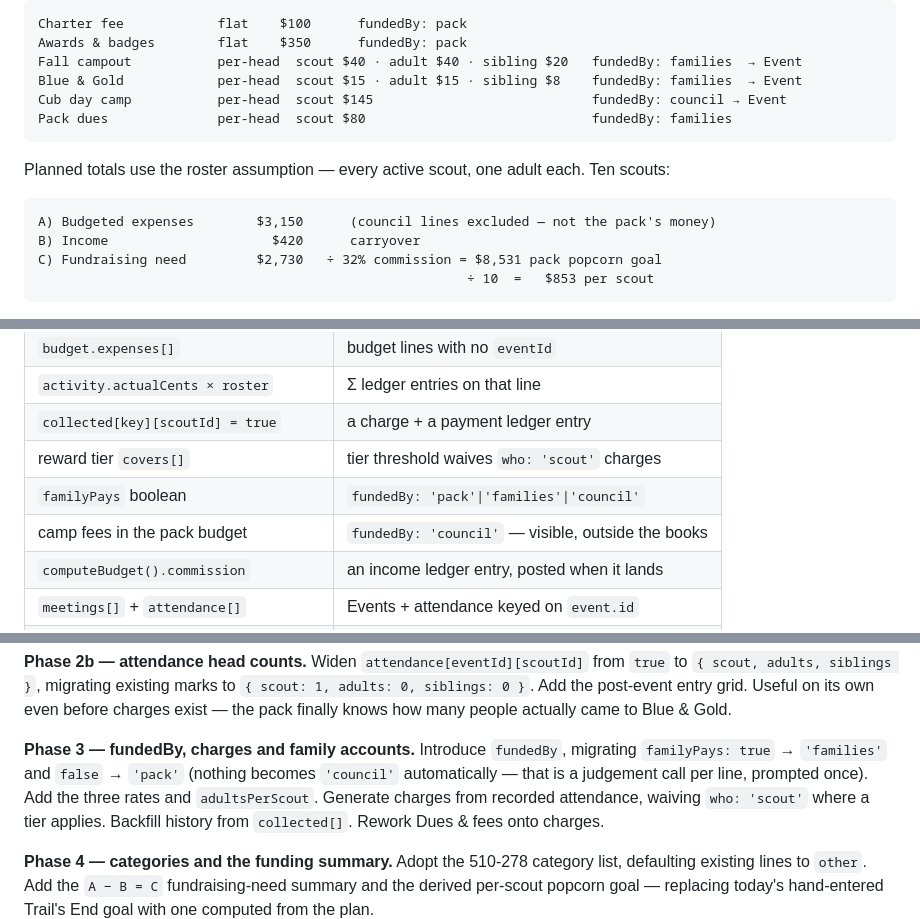
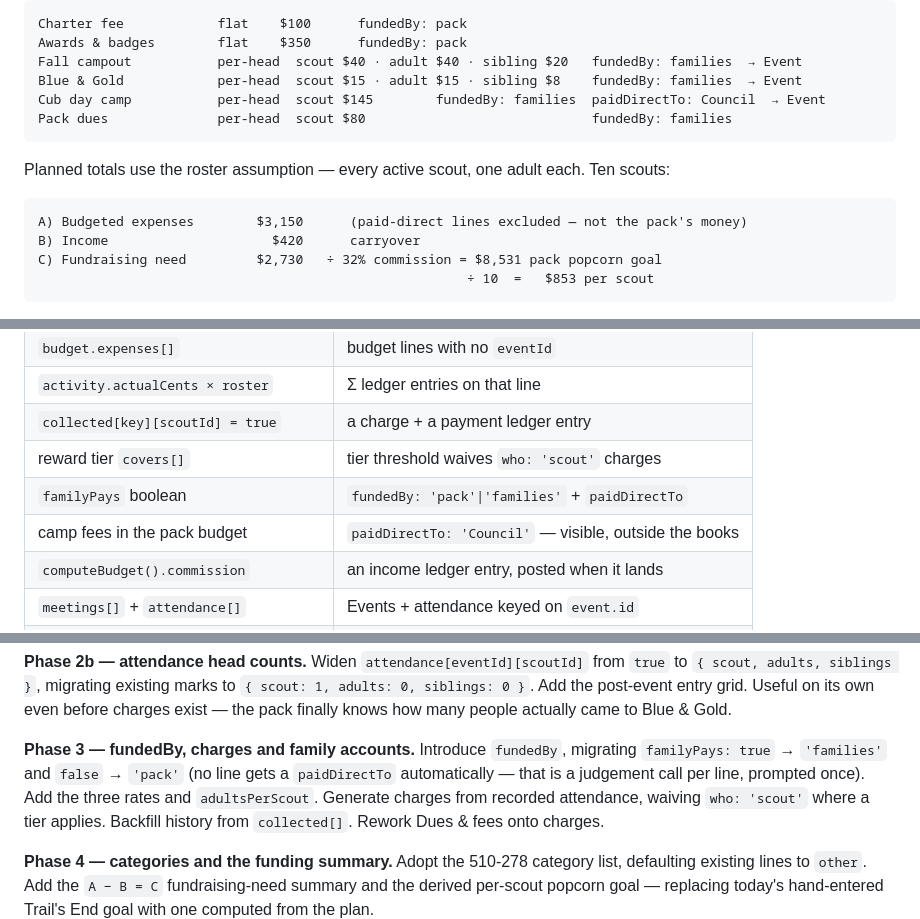
Before and after one commit to keith-dougherty/pack569, a Markdown page: DESIGN-money.md, 3 parts joined by grey strips. Rendered like a GitHub page.

````diff
--- a/DESIGN-money.md
+++ b/DESIGN-money.md
@@ -469,14 +490,14 @@ Charter fee            flat    $100      fundedBy: pack
 Awards & badges        flat    $350      fundedBy: pack
 Fall campout           per-head  scout $40 · adult $40 · sibling $20   fundedBy: families  → Event
 Blue & Gold            per-head  scout $15 · adult $15 · sibling $8    fundedBy: families  → Event
-Cub day camp           per-head  scout $145                            fundedBy: council → Event
+Cub day camp           per-head  scout $145        fundedBy: families  paidDirectTo: Council  → Event
 Pack dues              per-head  scout $80                             fundedBy: families
 ```
 
 Planned totals use the roster assumption — every active scout, one adult each. Ten scouts:
 
 ```
-A) Budgeted expenses        $3,150      (council lines excluded — not the pack's money)
+A) Budgeted expenses        $3,150      (paid-direct lines excluded — not the pack's money)
 B) Income                     $420      carryover
 C) Fundraising need         $2,730   ÷ 32% commission = $8,531 pack popcorn goal
                                                        ÷ 10  =   $853 per scout
@@ -604,8 +629,8 @@ Close-out works as it does now, with better inputs:
 | `activity.actualCents × roster` | Σ ledger entries on that line |
 | `collected[key][scoutId] = true` | a charge + a payment ledger entry |
 | reward tier `covers[]` | tier threshold waives `who: 'scout'` charges |
-| `familyPays` boolean | `fundedBy: 'pack'\|'families'\|'council'` |
-| camp fees in the pack budget | `fundedBy: 'council'` — visible, outside the books |
+| `familyPays` boolean | `fundedBy: 'pack'\|'families'` + `paidDirectTo` |
+| camp fees in the pack budget | `paidDirectTo: 'Council'` — visible, outside the books |
 | `computeBudget().commission` | an income ledger entry, posted when it lands |
 | `meetings[]` + `attendance[]` | Events + attendance keyed on `event.id` |
 | storefront `salesCents`/`donationsCents` | unchanged — popcorn keeps its own subsystem |
@@ -645,8 +670,8 @@ Add the post-event entry grid. Useful on its own even before charges exist — t
 knows how many people actually came to Blue & Gold.
 
 **Phase 3 — fundedBy, charges and family accounts.** Introduce `fundedBy`, migrating
-`familyPays: true` → `'families'` and `false` → `'pack'` (nothing becomes `'council'` automatically — that is a
-judgement call per line, prompted once). Add the three rates and `adultsPerScout`. Generate
+`familyPays: true` → `'families'` and `false` → `'pack'` (no line gets a `paidDirectTo`
+automatically — that is a judgement call per line, prompted once). Add the three rates and `adultsPerScout`. Generate
 charges from recorded attendance, waiving `who: 'scout'` where a tier applies. Backfill history
 from `collected[]`. Rework Dues & fees onto charges.
 
````
Also changed, not shown: other parts of DESIGN-money.md (+56 -30 lines).
